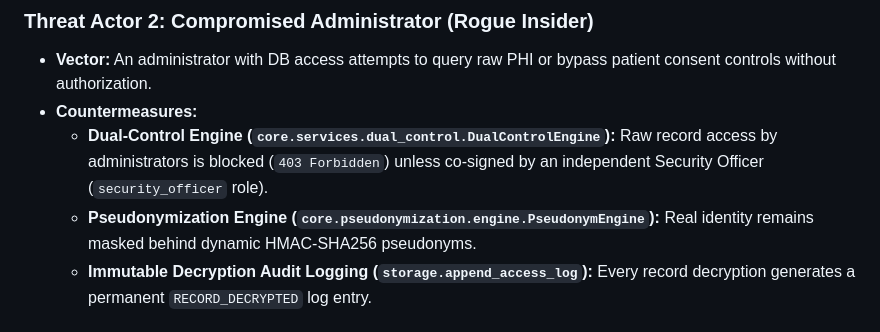
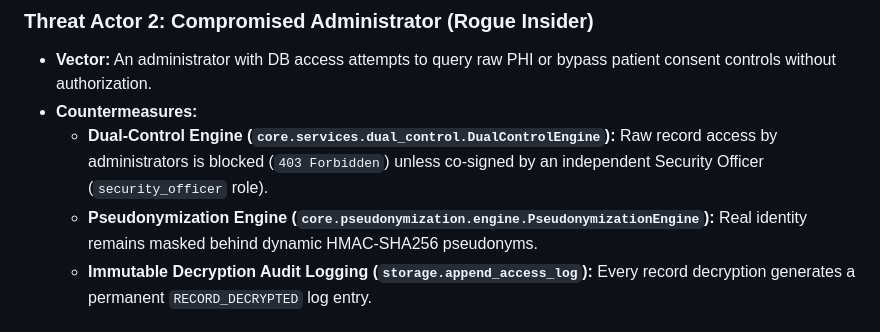
Before and after one commit to calsgnkadir/health-blockchain, a Markdown page: docs/THREAT_MODEL.md, the part around the change. Drawn GitHub-style.

```diff
--- a/docs/THREAT_MODEL.md
+++ b/docs/THREAT_MODEL.md
@@ -28,7 +28,7 @@
 - **Vector:** An administrator with DB access attempts to query raw PHI or bypass patient consent controls without authorization.
 - **Countermeasures:**
   - **Dual-Control Engine (`core.services.dual_control.DualControlEngine`):** Raw record access by administrators is blocked (`403 Forbidden`) unless co-signed by an independent Security Officer (`security_officer` role).
-  - **Pseudonymization Engine (`core.pseudonymization.engine.PseudonymEngine`):** Real identity remains masked behind dynamic HMAC-SHA256 pseudonyms.
+  - **Pseudonymization Engine (`core.pseudonymization.engine.PseudonymizationEngine`):** Real identity remains masked behind dynamic HMAC-SHA256 pseudonyms.
   - **Immutable Decryption Audit Logging (`storage.append_access_log`):** Every record decryption generates a permanent `RECORD_DECRYPTED` log entry.
 
 ### Threat Actor 3: Stolen / Lost Hardware Credential
```
Also changed, not shown: README.md (+1 -1 lines).
